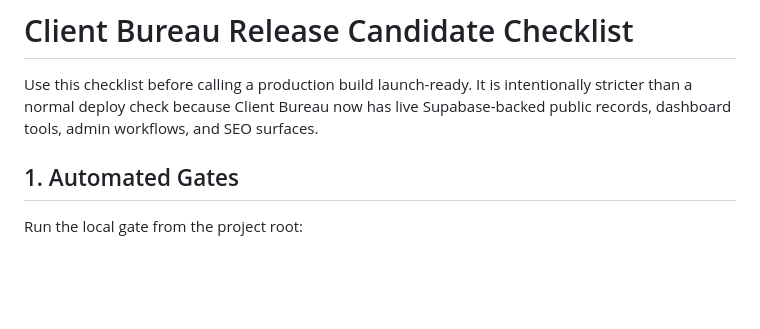
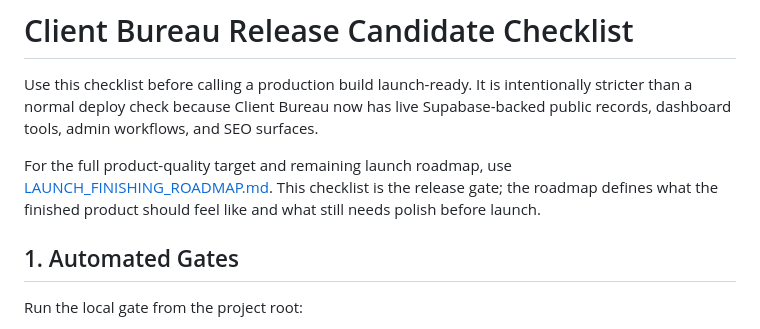
Before and after one commit to dff280/ClientBureau, a Markdown page: docs/RELEASE_CANDIDATE_CHECKLIST.md, the part around the change. Rendered like a GitHub page; blank space fills up the shorter version.

Commit message:
Document launch finishing roadmap

```diff
--- a/docs/RELEASE_CANDIDATE_CHECKLIST.md
+++ b/docs/RELEASE_CANDIDATE_CHECKLIST.md
@@ -1,6 +1,8 @@
 # Client Bureau Release Candidate Checklist
 
 Use this checklist before calling a production build launch-ready. It is intentionally stricter than a normal deploy check because Client Bureau now has live Supabase-backed public records, dashboard tools, admin workflows, and SEO surfaces.
+
+For the full product-quality target and remaining launch roadmap, use [LAUNCH_FINISHING_ROADMAP.md](LAUNCH_FINISHING_ROADMAP.md). This checklist is the release gate; the roadmap defines what the finished product should feel like and what still needs polish before launch.
 
 ## 1. Automated Gates
 
```
Also changed, not shown: docs/LAUNCH_FINISHING_ROADMAP.md (added, +294 -0 lines).
